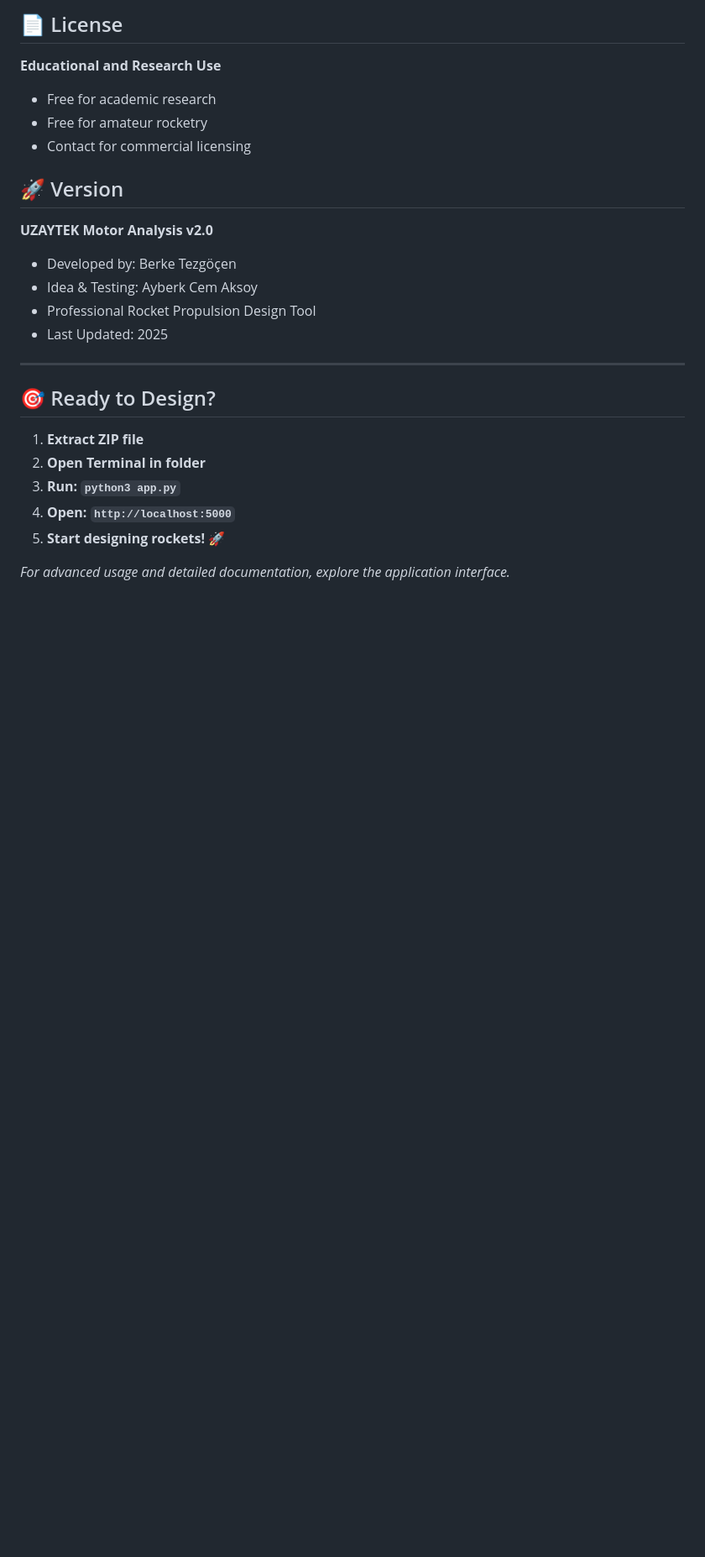
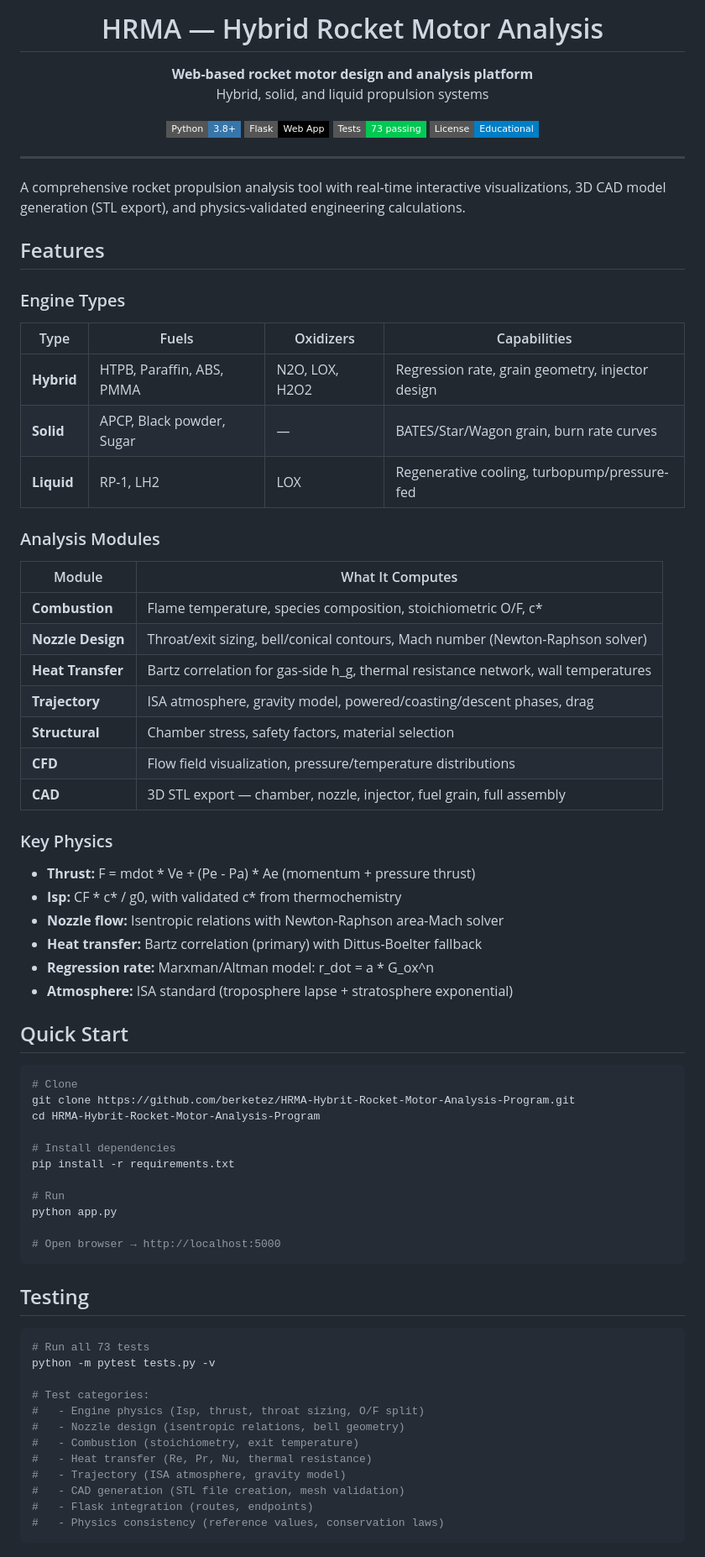
Before and after one commit to berketez/HRMA-Hybrit-Rocket-Motor-Analysis-Program, a Markdown page: README.md, the part around one of its changes. Shown at 84% size. GitHub-like rendering; badges without logos; blank space fills up the shorter version.

Commit message:
Rewrite README with badges, feature tables, physics summary, and architecture diagram

````diff
--- a/README.md
+++ b/README.md
@@ -194,26 +1,82 @@ pip3 install flask numpy scipy matplotlib plotly
-## 📄 License
-
-**Educational and Research Use**
-- Free for academic research
-- Free for amateur rocketry
-- Contact for commercial licensing
-
-## 🚀 Version
-
-**UZAYTEK Motor Analysis v2.0**
-- Developed by: Berke Tezgöçen
-- Idea & Testing: Ayberk Cem Aksoy
-- Professional Rocket Propulsion Design Tool
-- Last Updated: 2025
+<p align="center">
+  <h1 align="center">HRMA — Hybrid Rocket Motor Analysis</h1>
+  <p align="center">
+    <strong>Web-based rocket motor design and analysis platform</strong><br>
+    Hybrid, solid, and liquid propulsion systems
+  </p>
+  <p align="center">
+    <img src="https://img.shields.io/badge/Python-3.8+-3776AB?style=flat-square&logo=python&logoColor=white" alt="Python">
+    <img src="https://img.shields.io/badge/Flask-Web_App-000?style=flat-square&logo=flask" alt="Flask">
+    <img src="https://img.shields.io/badge/Tests-73_passing-00C853?style=flat-square" alt="Tests">
+    <img src="https://img.shields.io/badge/License-Educational-blue?style=flat-square" alt="License">
+  </p>
+</p>
 
 ---
 
-## 🎯 Ready to Design?
+A comprehensive rocket propulsion analysis tool with real-time interactive visualizations, 3D CAD model generation (STL export), and physics-validated engineering calculations.
 
-1. **Extract ZIP file**
-2. **Open Terminal in folder**
-3. **Run: `python3 app.py`**
-4. **Open: `http://localhost:5000`**
-5. **Start designing rockets! 🚀**
+## Features
 
-*For advanced usage and detailed documentation, explore the application interface.*
+### Engine Types
+
+| Type | Fuels | Oxidizers | Capabilities |
+|------|-------|-----------|-------------|
+| **Hybrid** | HTPB, Paraffin, ABS, PMMA | N2O, LOX, H2O2 | Regression rate, grain geometry, injector design |
+| **Solid** | APCP, Black powder, Sugar | — | BATES/Star/Wagon grain, burn rate curves |
+| **Liquid** | RP-1, LH2 | LOX | Regenerative cooling, turbopump/pressure-fed |
+
+### Analysis Modules
+
+| Module | What It Computes |
+|--------|-----------------|
+| **Combustion** | Flame temperature, species composition, stoichiometric O/F, c* |
+| **Nozzle Design** | Throat/exit sizing, bell/conical contours, Mach number (Newton-Raphson solver) |
+| **Heat Transfer** | Bartz correlation for gas-side h_g, thermal resistance network, wall temperatures |
+| **Trajectory** | ISA atmosphere, gravity model, powered/coasting/descent phases, drag |
+| **Structural** | Chamber stress, safety factors, material selection |
+| **CFD** | Flow field visualization, pressure/temperature distributions |
+| **CAD** | 3D STL export — chamber, nozzle, injector, fuel grain, full assembly |
+
+### Key Physics
+
+- **Thrust:** F = mdot * Ve + (Pe - Pa) * Ae (momentum + pressure thrust)
+- **Isp:** CF * c* / g0, with validated c* from thermochemistry
+- **Nozzle flow:** Isentropic relations with Newton-Raphson area-Mach solver
+- **Heat transfer:** Bartz correlation (primary) with Dittus-Boelter fallback
+- **Regression rate:** Marxman/Altman model: r_dot = a * G_ox^n
+- **Atmosphere:** ISA standard (troposphere lapse + stratosphere exponential)
+
+## Quick Start
+
+```bash
+# Clone
+git clone https://github.com/berketez/HRMA-Hybrit-Rocket-Motor-Analysis-Program.git
+cd HRMA-Hybrit-Rocket-Motor-Analysis-Program
+
+# Install dependencies
+pip install -r requirements.txt
+
+# Run
+python app.py
+
+# Open browser → http://localhost:5000
+```
+
+## Testing
+
+```bash
+# Run all 73 tests
+python -m pytest tests.py -v
+
+# Test categories:
+#   - Engine physics (Isp, thrust, throat sizing, O/F split)
+#   - Nozzle design (isentropic relations, bell geometry)
+#   - Combustion (stoichiometry, exit temperature)
+#   - Heat transfer (Re, Pr, Nu, thermal resistance)
+#   - Trajectory (ISA atmosphere, gravity model)
+#   - CAD generation (STL file creation, mesh validation)
+#   - Flask integration (routes, endpoints)
+#   - Physics consistency (reference values, conservation laws)
+```
+
````
Also changed, not shown: other parts of README.md (+55 -193 lines).
